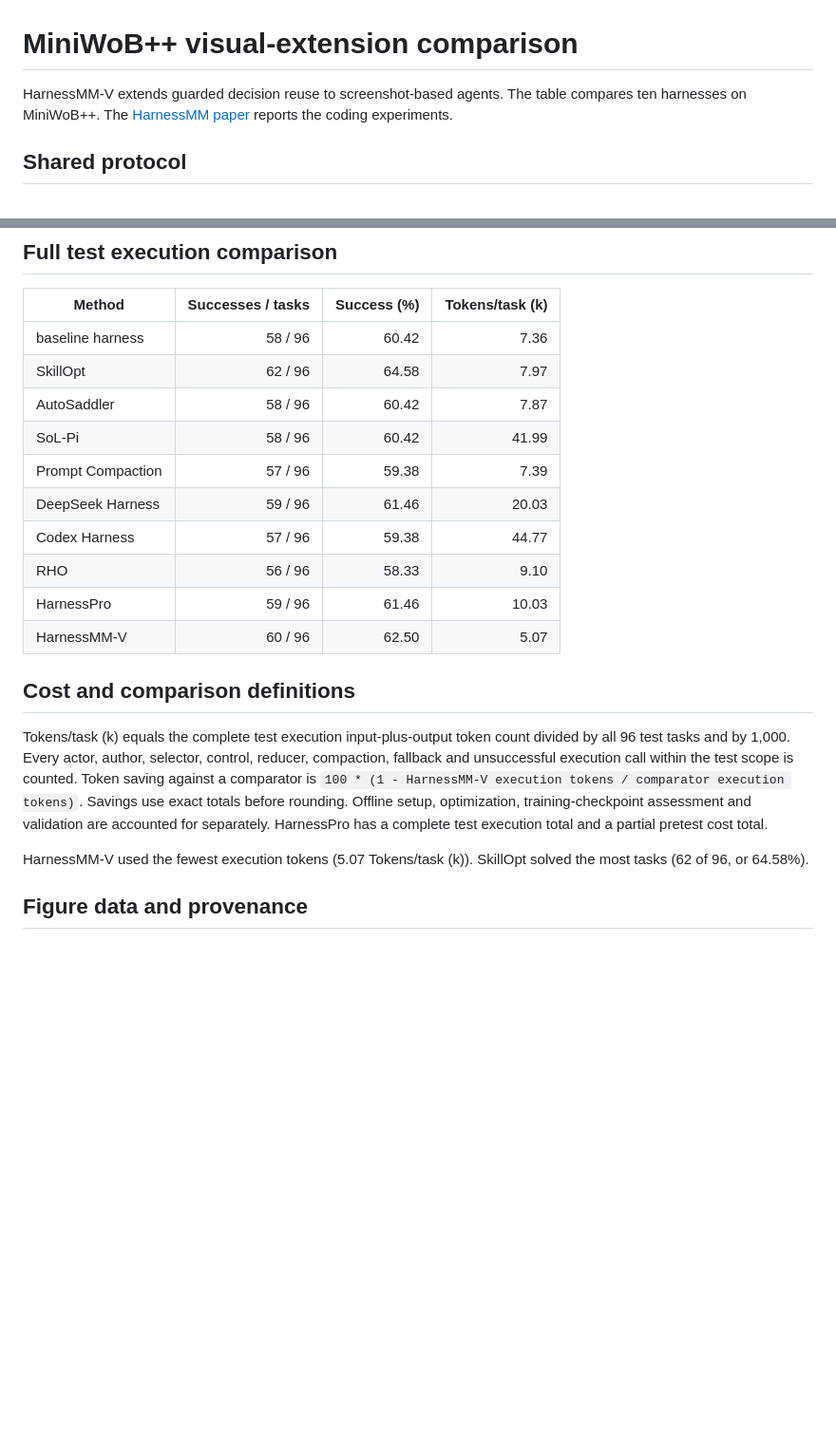
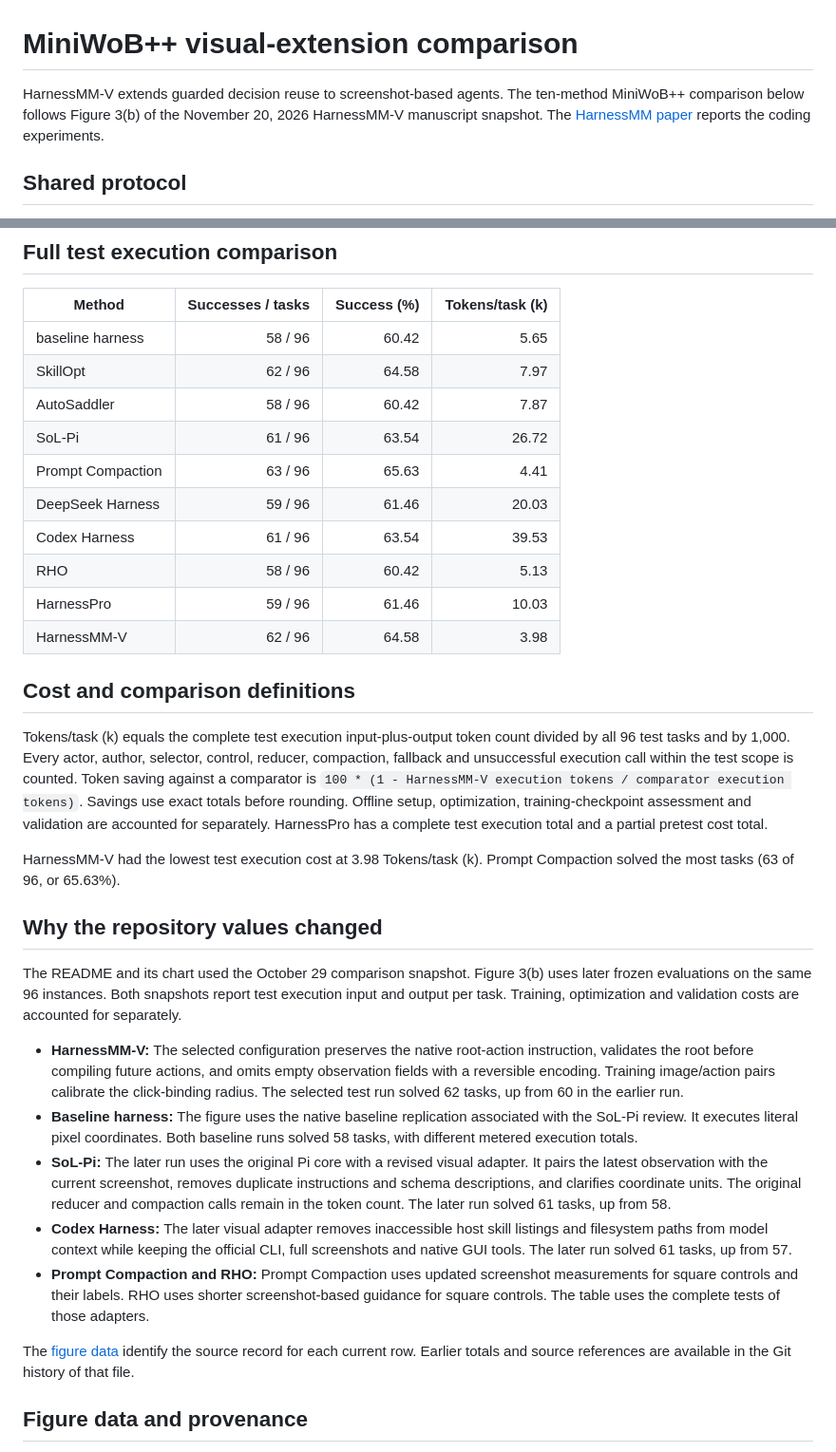
Before and after one commit to YuhuaJiang2002/HarnessMM, a Markdown page: docs/VISUAL_COMPARISON.md, 2 parts joined by grey strips. Shown at 95% size. GitHub-like rendering; blank space fills up the shorter version.

```diff
--- a/docs/VISUAL_COMPARISON.md
+++ b/docs/VISUAL_COMPARISON.md
@@ -1,8 +1,9 @@
 # MiniWoB++ visual-extension comparison
 
 HarnessMM-V extends guarded decision reuse to screenshot-based agents.
-The table compares ten harnesses on MiniWoB++. The [HarnessMM paper](https://arxiv.org/abs/2610.32813)
-reports the coding experiments.
+The ten-method MiniWoB++ comparison below follows Figure 3(b) of the
+November 20, 2026 HarnessMM-V manuscript snapshot. The
+[HarnessMM paper](https://arxiv.org/abs/2610.32813) reports the coding experiments.
 
 ## Shared protocol
 
@@ -29,16 +30,16 @@ multimodal policy and tool loop.
 
 | Method | Successes / tasks | Success (%) | Tokens/task (k) |
 | --- | ---: | ---: | ---: |
-| baseline harness | 58 / 96 | 60.42 | 7.36 |
+| baseline harness | 58 / 96 | 60.42 | 5.65 |
 | SkillOpt | 62 / 96 | 64.58 | 7.97 |
 | AutoSaddler | 58 / 96 | 60.42 | 7.87 |
-| SoL-Pi | 58 / 96 | 60.42 | 41.99 |
-| Prompt Compaction | 57 / 96 | 59.38 | 7.39 |
+| SoL-Pi | 61 / 96 | 63.54 | 26.72 |
+| Prompt Compaction | 63 / 96 | 65.63 | 4.41 |
 | DeepSeek Harness | 59 / 96 | 61.46 | 20.03 |
-| Codex Harness | 57 / 96 | 59.38 | 44.77 |
-| RHO | 56 / 96 | 58.33 | 9.10 |
+| Codex Harness | 61 / 96 | 63.54 | 39.53 |
+| RHO | 58 / 96 | 60.42 | 5.13 |
 | HarnessPro | 59 / 96 | 61.46 | 10.03 |
-| HarnessMM-V | 60 / 96 | 62.50 | 5.07 |
+| HarnessMM-V | 62 / 96 | 64.58 | 3.98 |
 
 ## Cost and comparison definitions
 
@@ -51,8 +52,41 @@ Savings use exact totals before rounding. Offline setup, optimization,
 training-checkpoint assessment and validation are accounted for separately.
 HarnessPro has a complete test execution total and a partial pretest cost total.
 
-HarnessMM-V used the fewest execution tokens (5.07 Tokens/task (k)). SkillOpt solved
-the most tasks (62 of 96, or 64.58%).
+HarnessMM-V had the lowest test execution cost at 3.98 Tokens/task (k).
+Prompt Compaction solved the most tasks (63 of 96, or 65.63%).
+
+## Why the repository values changed
+
+The README and its chart used the October 29 comparison snapshot. Figure 3(b)
+uses later frozen evaluations on the same 96 instances. Both snapshots report
+test execution input and output per task. Training, optimization and
+validation costs are accounted for separately.
+
+- **HarnessMM-V:** The selected configuration preserves the native root-action
+  instruction, validates the root before compiling future actions, and omits empty
+  observation fields with a reversible encoding. Training image/action pairs
+  calibrate the click-binding radius. The selected test run solved 62 tasks, up
+  from 60 in the earlier run.
+- **Baseline harness:** The figure uses the native baseline replication
+  associated with the SoL-Pi review. It executes literal pixel coordinates.
+  Both baseline runs solved 58 tasks, with different metered execution totals.
+- **SoL-Pi:** The later run uses the original Pi core with a revised visual
+  adapter. It pairs the latest observation with the current screenshot,
+  removes duplicate instructions and schema descriptions, and clarifies
+  coordinate units. The original reducer and compaction calls remain in
+  the token count. The later run solved 61 tasks, up from 58.
+- **Codex Harness:** The later visual adapter removes inaccessible host skill
+  listings and filesystem paths from model context while keeping the official
+  CLI, full screenshots and native GUI tools. The later run solved 61 tasks,
+  up from 57.
+- **Prompt Compaction and RHO:** Prompt Compaction uses updated screenshot
+  measurements for square controls and their labels. RHO uses shorter
+  screenshot-based guidance for square controls. The table uses the complete
+  tests of those adapters.
+
+The [figure data](assets/readme/visual-comparison.json) identify the source
+record for each current row. Earlier totals and source references are
+available in the Git history of that file.
 
 ## Figure data and provenance
 
```
Also changed, not shown: README.md (+10 -9 lines), docs/assets/readme/competitor-results.png, 3 other files.
